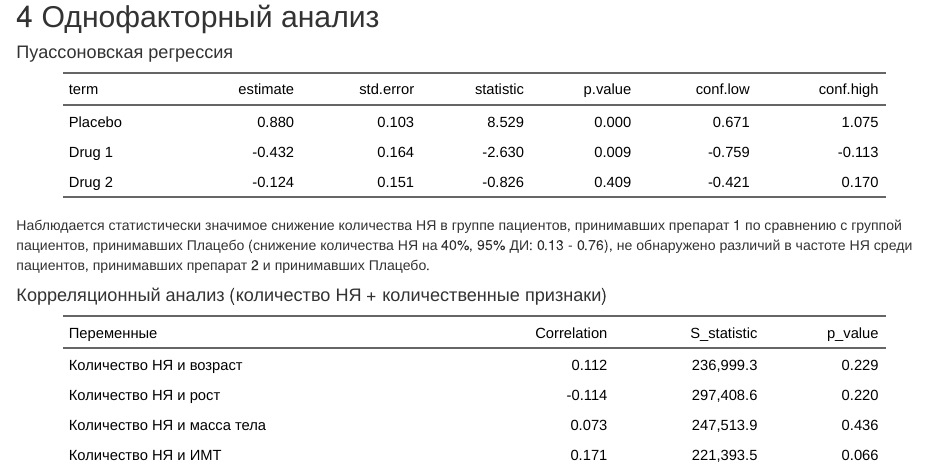
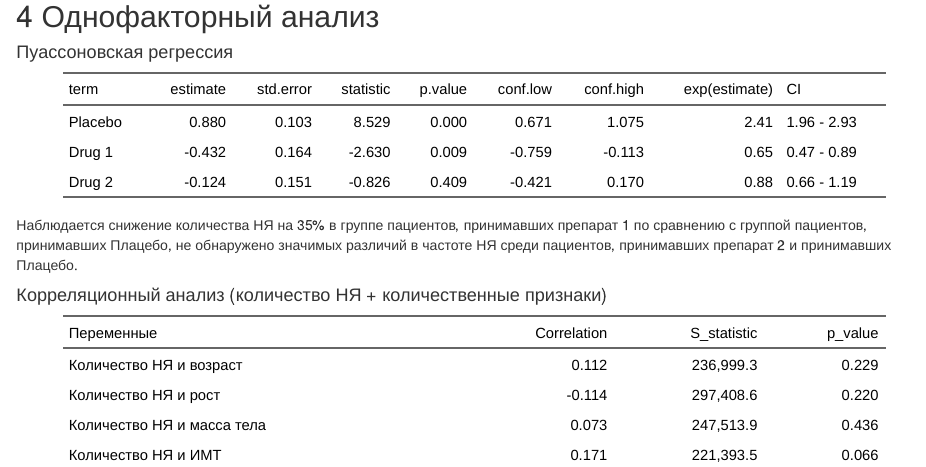
Before and after one commit to DashaRylko/Mini_hackathon_team3, an R Markdown document (Results.Rmd): the page in a window 1100 px wide, from 5090 px down. The pictures show the output file Results.html that the author committed with the source, opened offline.

Commit message:
исправлен вывод

````diff
--- a/Results.Rmd
+++ b/Results.Rmd
@@ -620,11 +620,15 @@ tidy_model_age %>%
   mutate(term=case_when(term=="(Intercept)" ~ "Placebo",
                         term=="treatd1" ~ "Drug 1",
                         term=="treatd2" ~ "Drug 2"
-                        )) %>%
+                        ),
+         `exp(estimate)`=round(exp(estimate), 2),
+         CI=paste0(round(exp(conf.low), 2), " - ", round(exp(conf.high), 2))
+         ) %>%
+
   flextable() %>%
   set_table_properties(layout= "autofit",width=.9)
 ```
-Наблюдается статистически значимое снижение количества НЯ в группе пациентов, принимавших препарат 1 по сравнению с группой пациентов, принимавших Плацебо (снижение количества НЯ на 40%, 95% ДИ: 0.13 - 0.76), не обнаружено различий в частоте НЯ среди пациентов, принимавших препарат 2 и принимавших Плацебо.
+Наблюдается снижение количества НЯ на 35% в группе пациентов, принимавших препарат 1 по сравнению с группой пациентов, принимавших Плацебо, не обнаружено значимых различий в частоте НЯ среди пациентов, принимавших препарат 2 и принимавших Плацебо.
 
 
 #### Корреляционный анализ (количество НЯ + количественные признаки)
````
Also changed, not shown: Results.html.
